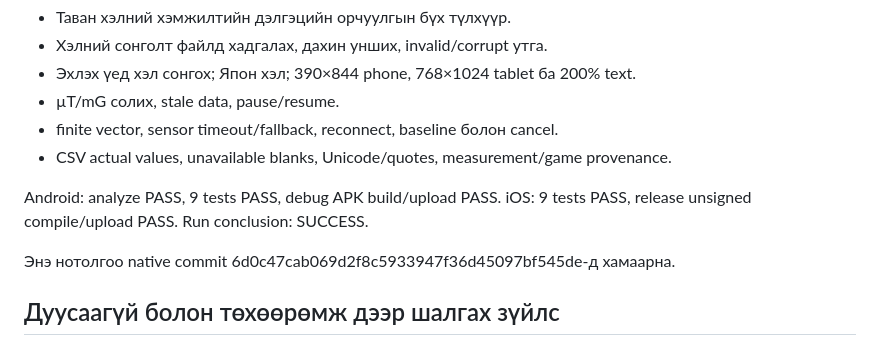
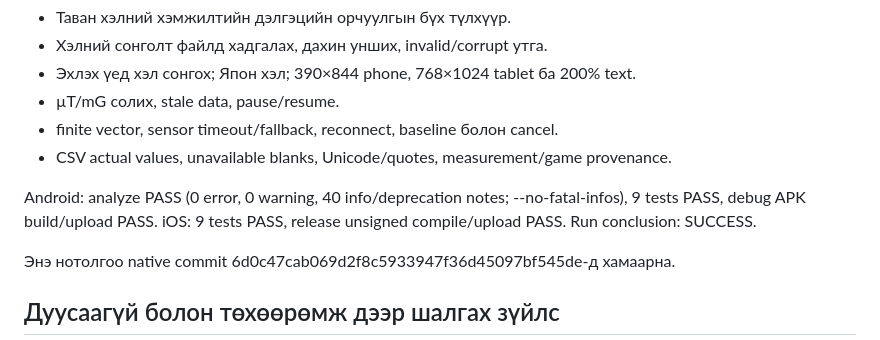
Before and after one commit to herlenjanchiv-creator/kherlen-ghost-detector., a Markdown page: FUNCTION_TEST_AUDIT_MN.md, the part around the change. Drawn GitHub-style.

Commit message:
Include analyzer informational findings in function audit

```diff
--- a/FUNCTION_TEST_AUDIT_MN.md
+++ b/FUNCTION_TEST_AUDIT_MN.md
@@ -30,7 +30,7 @@ Live: https://ghost-lens-live-lab.herlenjanchiv.chatgpt.site
 - finite vector, sensor timeout/fallback, reconnect, baseline болон cancel.
 - CSV actual values, unavailable blanks, Unicode/quotes, measurement/game provenance.
 
-Android: analyze PASS, 9 tests PASS, debug APK build/upload PASS.
+Android: analyze PASS (0 error, 0 warning, 40 info/deprecation notes; --no-fatal-infos), 9 tests PASS, debug APK build/upload PASS.
 iOS: 9 tests PASS, release unsigned compile/upload PASS.
 Run conclusion: SUCCESS.
 
```
